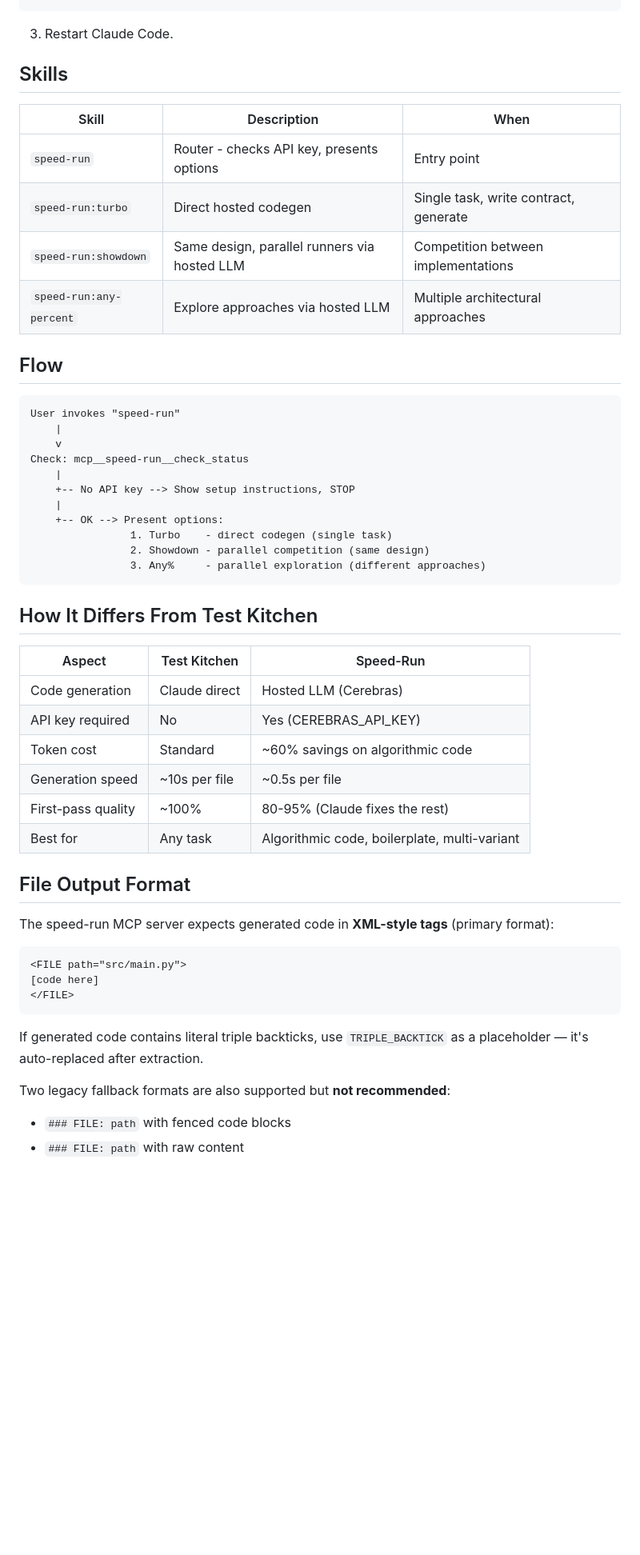
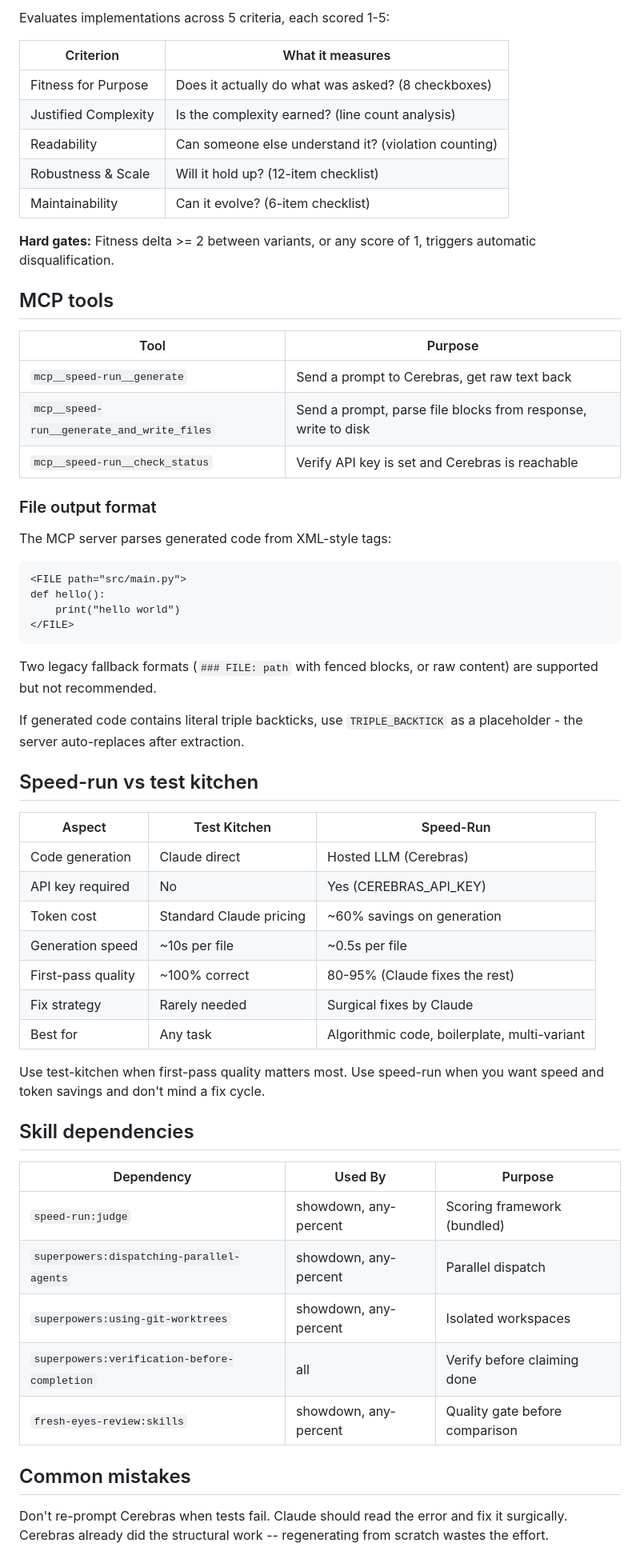
Before and after one commit to 2389-research/claude-plugins, a Markdown page: speed-run/CLAUDE.md, the part around one of its changes. Shown at 80% size. GitHub-like rendering; blank space fills up the shorter version.

````diff
--- a/speed-run/CLAUDE.md
+++ b/speed-run/CLAUDE.md
@@ -41,56 +124,63 @@ claude mcp add speed-run -- node /path/to/speed-run/mcp/dist/index.js
+Evaluates implementations across 5 criteria, each scored 1-5:
+
+| Criterion | What it measures |
+|-----------|-----------------|
+| Fitness for Purpose | Does it actually do what was asked? (8 checkboxes) |
+| Justified Complexity | Is the complexity earned? (line count analysis) |
+| Readability | Can someone else understand it? (violation counting) |
+| Robustness & Scale | Will it hold up? (12-item checklist) |
+| Maintainability | Can it evolve? (6-item checklist) |
+
+**Hard gates:** Fitness delta >= 2 between variants, or any score of 1, triggers automatic disqualification.
+
+## MCP tools
+
+| Tool | Purpose |
+|------|---------|
+| `mcp__speed-run__generate` | Send a prompt to Cerebras, get raw text back |
+| `mcp__speed-run__generate_and_write_files` | Send a prompt, parse file blocks from response, write to disk |
+| `mcp__speed-run__check_status` | Verify API key is set and Cerebras is reachable |
+
+### File output format
+
+The MCP server parses generated code from XML-style tags:
+
+```text
+<FILE path="src/main.py">
+def hello():
+    print("hello world")
+</FILE>
 ```
 
-3. Restart Claude Code.
+Two legacy fallback formats (`### FILE: path` with fenced blocks, or raw content) are supported but not recommended.
 
-## Skills
+If generated code contains literal triple backticks, use `TRIPLE_BACKTICK` as a placeholder - the server auto-replaces after extraction.
 
-| Skill | Description | When |
-|-------|-------------|------|
-| `speed-run` | Router - checks API key, presents options | Entry point |
-| `speed-run:turbo` | Direct hosted codegen | Single task, write contract, generate |
-| `speed-run:showdown` | Same design, parallel runners via hosted LLM | Competition between implementations |
-| `speed-run:any-percent` | Explore approaches via hosted LLM | Multiple architectural approaches |
-
-## Flow
-
-```
-User invokes "speed-run"
-    |
-    v
-Check: mcp__speed-run__check_status
-    |
-    +-- No API key --> Show setup instructions, STOP
-    |
-    +-- OK --> Present options:
-                1. Turbo    - direct codegen (single task)
-                2. Showdown - parallel competition (same design)
-                3. Any%     - parallel exploration (different approaches)
-```
-
-## How It Differs From Test Kitchen
+## Speed-run vs test kitchen
 
 | Aspect | Test Kitchen | Speed-Run |
 |--------|-------------|-----------|
 | Code generation | Claude direct | Hosted LLM (Cerebras) |
 | API key required | No | Yes (CEREBRAS_API_KEY) |
-| Token cost | Standard | ~60% savings on algorithmic code |
+| Token cost | Standard Claude pricing | ~60% savings on generation |
 | Generation speed | ~10s per file | ~0.5s per file |
-| First-pass quality | ~100% | 80-95% (Claude fixes the rest) |
+| First-pass quality | ~100% correct | 80-95% (Claude fixes the rest) |
+| Fix strategy | Rarely needed | Surgical fixes by Claude |
 | Best for | Any task | Algorithmic code, boilerplate, multi-variant |
 
-## File Output Format
+Use test-kitchen when first-pass quality matters most. Use speed-run when you want speed and token savings and don't mind a fix cycle.
 
-The speed-run MCP server expects generated code in **XML-style tags** (primary format):
+## Skill dependencies
 
-```text
-<FILE path="src/main.py">
-[code here]
-</FILE>
-```
+| Dependency | Used By | Purpose |
+|------------|---------|---------|
+| `speed-run:judge` | showdown, any-percent | Scoring framework (bundled) |
+| `superpowers:dispatching-parallel-agents` | showdown, any-percent | Parallel dispatch |
+| `superpowers:using-git-worktrees` | showdown, any-percent | Isolated workspaces |
+| `superpowers:verification-before-completion` | all | Verify before claiming done |
+| `fresh-eyes-review:skills` | showdown, any-percent | Quality gate before comparison |
 
-If generated code contains literal triple backticks, use `TRIPLE_BACKTICK` as a placeholder — it's auto-replaced after extraction.
+## Common mistakes
 
-Two legacy fallback formats are also supported but **not recommended**:
-- `### FILE: path` with fenced code blocks
-- `### FILE: path` with raw content
+Don't re-prompt Cerebras when tests fail. Claude should read the error and fix it surgically. Cerebras already did the structural work -- regenerating from scratch wastes the effort.
 
````
Also changed, not shown: other parts of speed-run/CLAUDE.md (+109 -21 lines).
